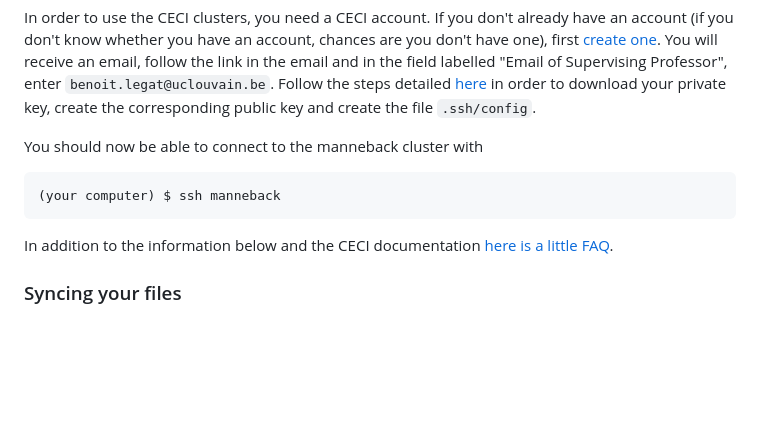
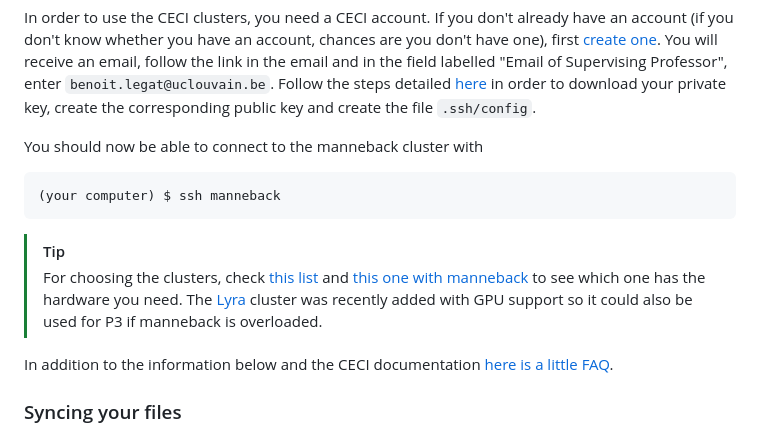
Before and after one commit to maxime-cazier/LINMA2710, a Markdown page: README.md, the part around the change. Drawn GitHub-style; blank space fills up the shorter version.

Commit message:
Mention Lyra

````diff
--- a/README.md
+++ b/README.md
@@ -38,6 +38,10 @@ You should now be able to connect to the manneback cluster with
 ```sh
 (your computer) $ ssh manneback
 ```
+
+> [!TIP]
+> For choosing the clusters, check [this list](https://www.ceci-hpc.be/clusters.html) and [this one with manneback](https://www.cism.ucl.ac.be/doc/_contents/Computing/index.html#available-hardware) to see which one has the hardware you need.
+> The [Lyra](https://www.ceci-hpc.be/clusters.html#lyra) cluster was recently added with GPU support so it could also be used for P3 if manneback is overloaded.
 
 In addition to the information below and the CECI documentation [here is a little FAQ](https://docs.google.com/document/d/1CgwDDCUR7tAVCu2MmsscXV-KDEK3UhtOHoCFaztm0-s/edit?usp=sharing).
 
````
